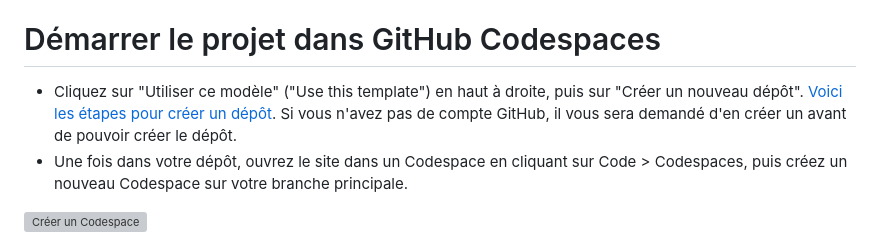
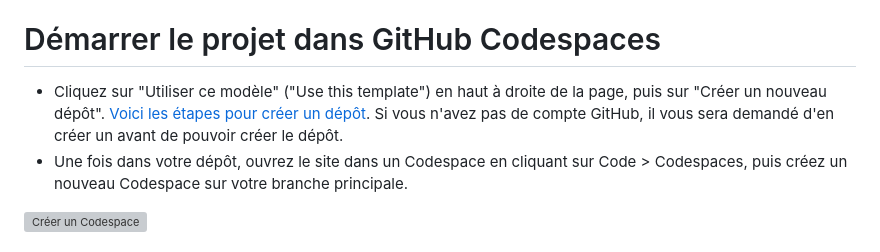
Before and after one commit to VibeDylan/projet-devia-data-analyst-simplon, a Markdown page: README.md, the part around the change. Drawn GitHub-style; grey boxes are pictures that could not be loaded.

```diff
--- a/README.md
+++ b/README.md
@@ -7,7 +7,7 @@ Il utilise deux outils : [pandas](https://pandas.pydata.org/about/) et [plotly](
 - Plotly va nous permettre de générer des graphiques puis de les exporter en page web (au format HTML).
 
 # Démarrer le projet dans GitHub Codespaces
-* Cliquez sur "Utiliser ce modèle" ("Use this template") en haut à droite, puis sur "Créer un nouveau dépôt". [Voici les étapes pour créer un dépôt](https://docs.github.com/fr/repositories/creating-and-managing-repositories/creating-a-repository-from-a-template#creating-a-repository-from-a-template). Si vous n'avez pas de compte GitHub, il vous sera demandé d'en créer un avant de pouvoir créer le dépôt.
+* Cliquez sur "Utiliser ce modèle" ("Use this template") en haut à droite de la page, puis sur "Créer un nouveau dépôt". [Voici les étapes pour créer un dépôt](https://docs.github.com/fr/repositories/creating-and-managing-repositories/creating-a-repository-from-a-template#creating-a-repository-from-a-template). Si vous n'avez pas de compte GitHub, il vous sera demandé d'en créer un avant de pouvoir créer le dépôt.
 * Une fois dans votre dépôt, ouvrez le site dans un Codespace en cliquant sur Code > Codespaces, puis créez un nouveau Codespace sur votre branche principale.
 
 <img alt="Créer un Codespace" src="https://github.com/user-attachments/assets/cb29a8da-d1ac-42f5-962c-7d43b8011324" width="400px"/><br/>
```
